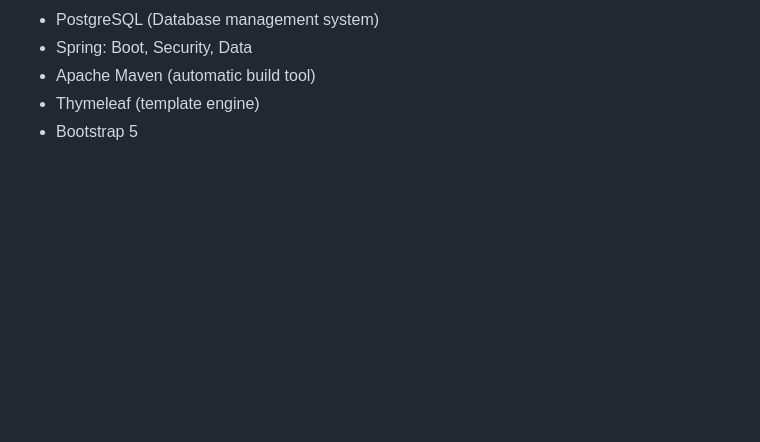
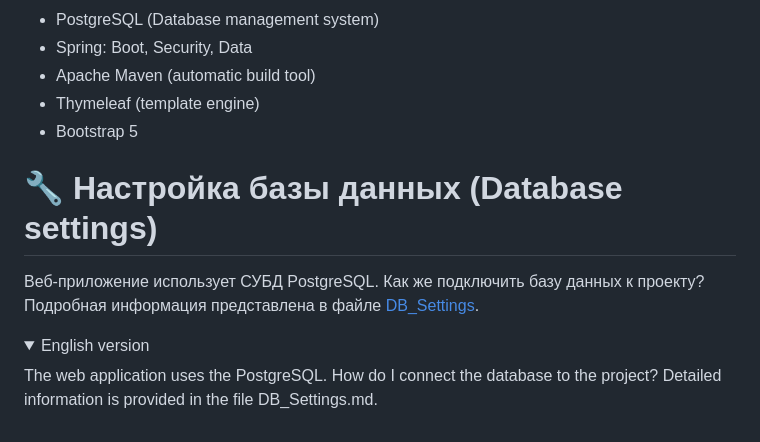
Before and after one commit to MAGistR-bit/FriendLove, a Markdown page: readme.md, the part around the change. GitHub-like rendering; folded sections open; blank space fills up the shorter version.

Commit message:
Add information related to DB connection
* Update README.md
* Add images
* Add a new file (DB_Settings.md)

```diff
--- a/readme.md
+++ b/readme.md
@@ -81,3 +81,17 @@ the development of a social network:
 * Thymeleaf (template engine)
 * Bootstrap 5
 </details>
+
+# 🔧 Настройка базы данных (Database settings)
+
+Веб-приложение использует СУБД PostgreSQL.
+Как же подключить базу данных к проекту?
+Подробная информация представлена в файле [DB_Settings](DB_Settings.md).
+
+<details>
+<summary> English version</summary>
+
+The web application uses the PostgreSQL.
+How do I connect the database to the project?
+Detailed information is provided in the file DB_Settings.md.
+</details>
```
Also changed, not shown: DB_Settings.md (added, +48 -0 lines), images/data_source.png (added), images/scheme/scheme_DB.png (added).
